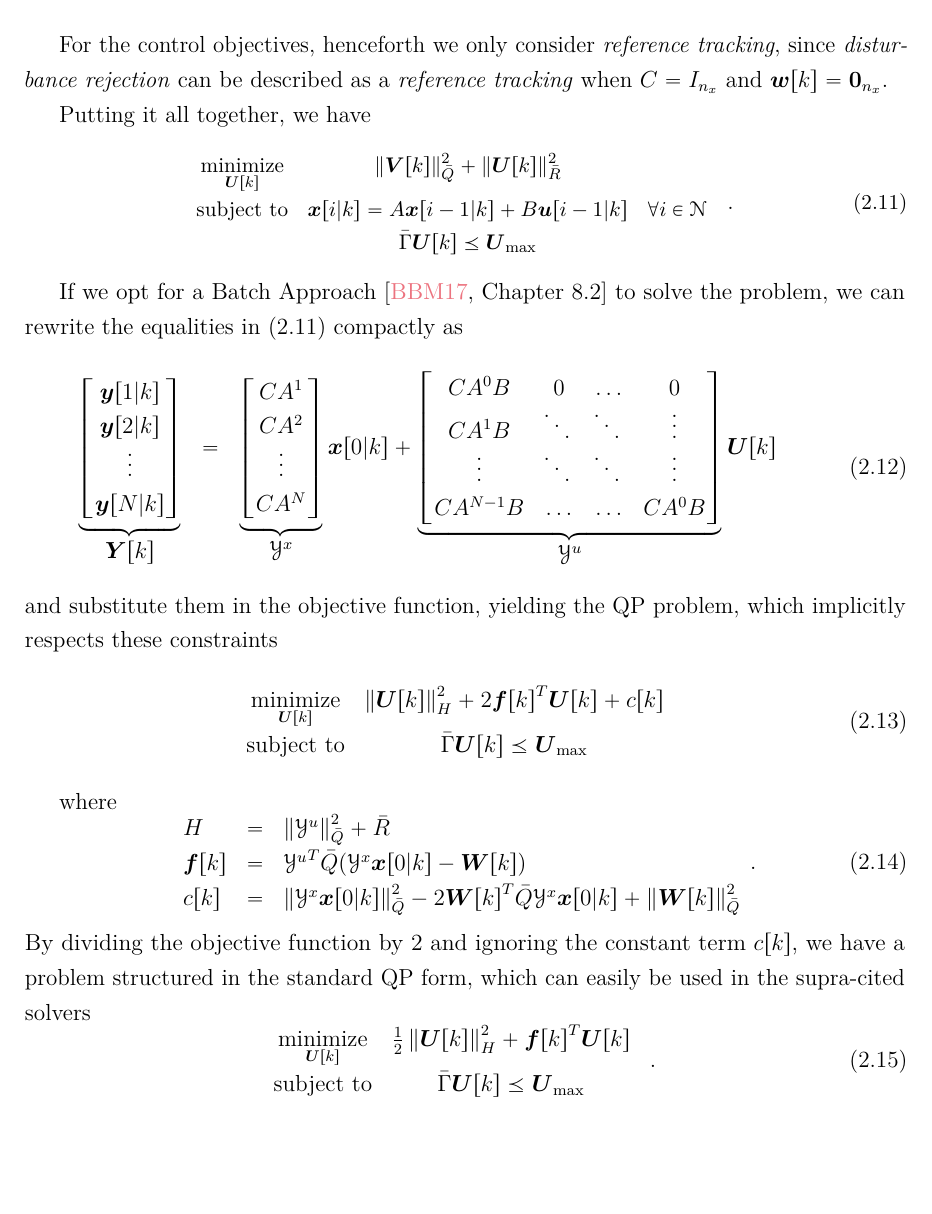
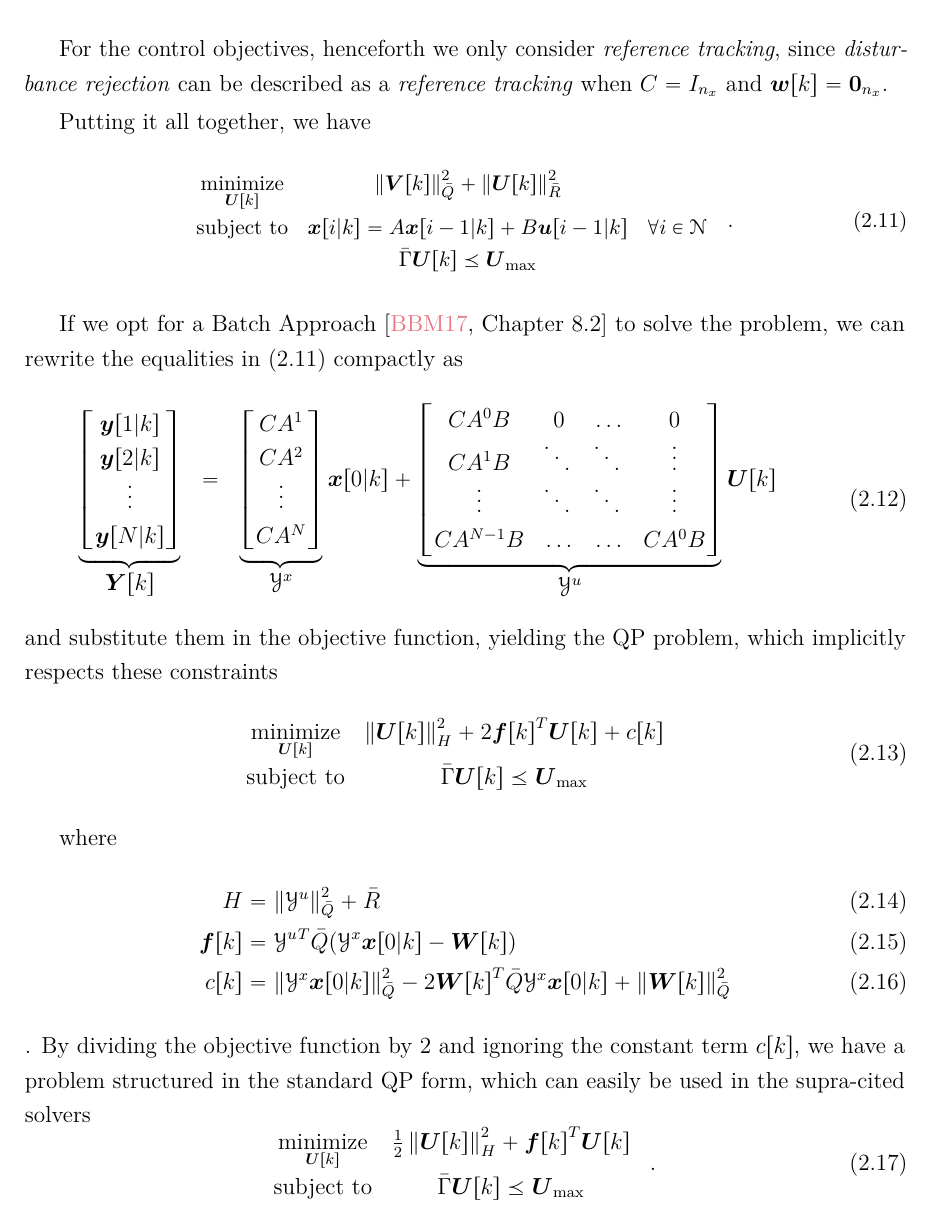
Before and after one commit to Accacio/thesis, a LaTeX thesis (main.tex, which reads main_matter/decomposing_mpc.tex): part of page 28 of 97, cut so that both start at the same text, the shorter picture padded with empty space. Compiled offline with pdfLaTeX.

Commit message:
add numbers just in case

```diff
--- a/main_matter/decomposing_mpc.tex
+++ b/main_matter/decomposing_mpc.tex
@@ -186,13 +186,12 @@ and substitute them in the objective function, yielding the \qp{} problem, which
 \end{equation}
 
 where
-\begin{equation}
-\begin{array}{lll}
-H&=&\norm{\mathcal{Y}^{u}}^{2}_{\bar{Q}}+\bar{R}\\
-\vec{f}[k]&=&{\mathcal{Y}^{u}}^{T}\bar{Q}(\mathcal{Y}^{x}\vec{x}[0|k]-\vec{W}[k])\\
-c[k]&=&\norm{\mathcal{Y}^{x}\vec{x}[0|k]}^{2}_{\bar{Q}}-2{\vec{W}[k]}^{T}\bar{Q}{\mathcal{Y}^{x}}\vec{x}[0|k]+\norm{\vec{W}[k]}^{2}_{\bar{Q}}
-\end{array}.
-\end{equation}
+\begin{align}
+  \label{eq:construction_H}
+H&=\norm{\mathcal{Y}^{u}}^{2}_{\bar{Q}}+\bar{R}\\
+\vec{f}[k]&={\mathcal{Y}^{u}}^{T}\bar{Q}(\mathcal{Y}^{x}\vec{x}[0|k]-\vec{W}[k])\\
+c[k]&=\norm{\mathcal{Y}^{x}\vec{x}[0|k]}^{2}_{\bar{Q}}-2{\vec{W}[k]}^{T}\bar{Q}{\mathcal{Y}^{x}}\vec{x}[0|k]+\norm{\vec{W}[k]}^{2}_{\bar{Q}}
+\end{align}.
 By dividing the objective function by $2$ and ignoring the constant term $c[k]$, we have a problem structured in the standard \qp\ form, which can easily be used in the supra-cited solvers
 \begin{equation}
   \label{eq:qp_standard_form}
```
